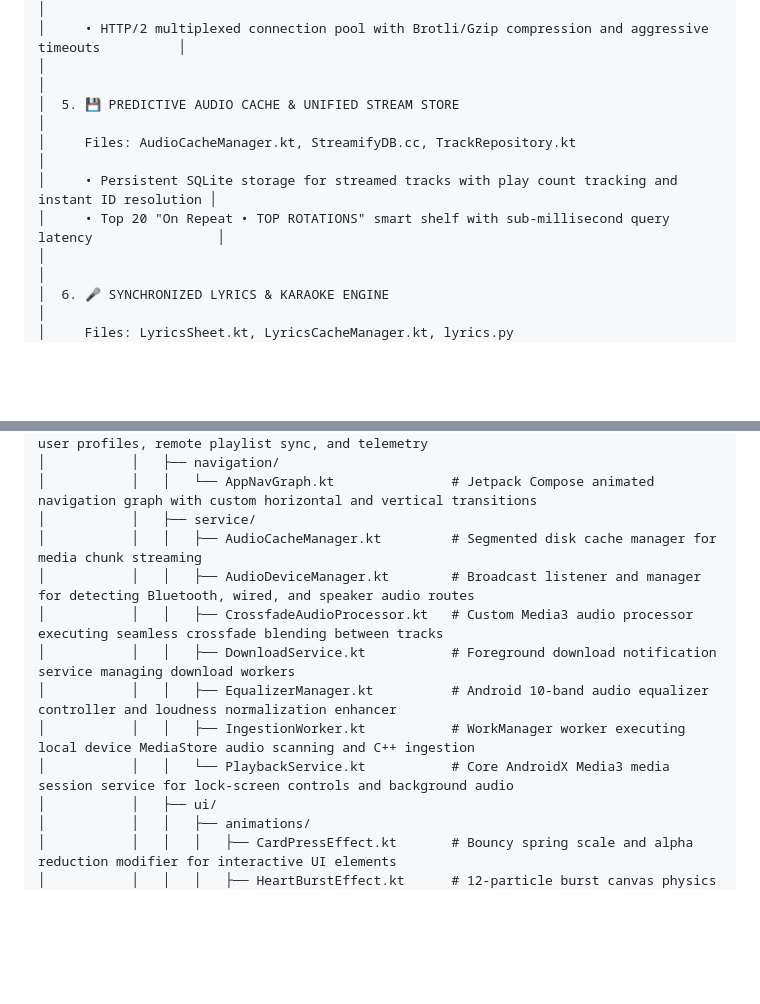
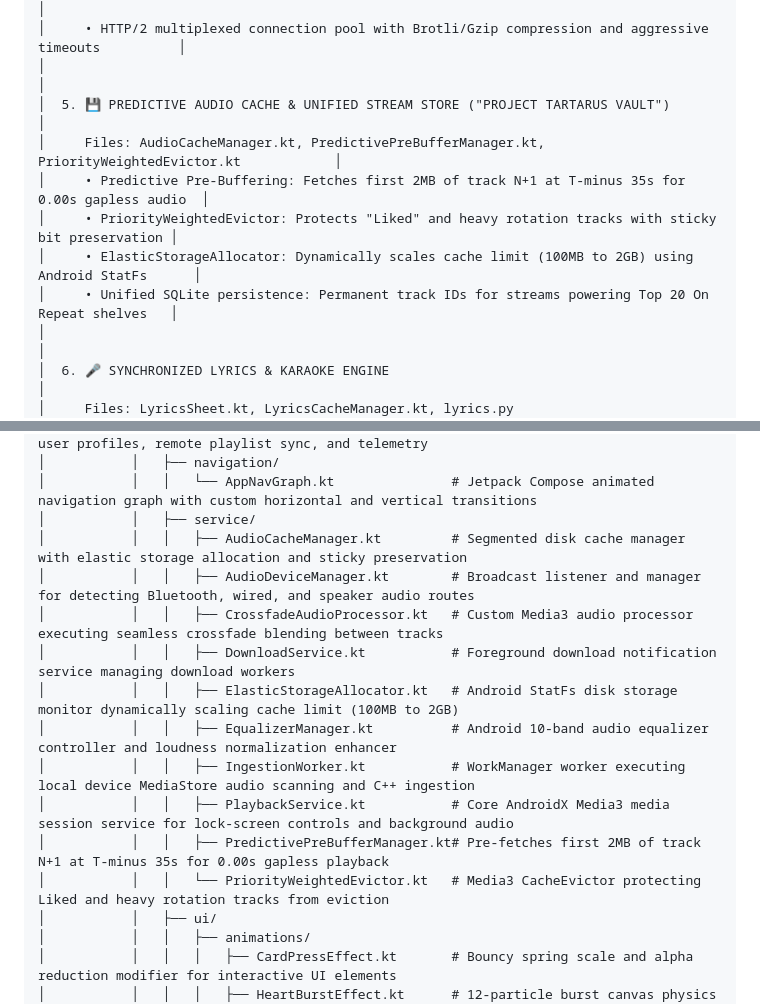
Before and after one commit to zephyr4289/streamify-apk, a Markdown page: README.md, 2 parts joined by grey strips. Drawn GitHub-style; blank space fills up the shorter version.

Commit message:
docs: update README with Project Tartarus Vault caching architecture and new service directory entries

```diff
--- a/README.md
+++ b/README.md
@@ -140,10 +140,12 @@ Streamify is architected as 9 decoupled, highly specialized subsystem engines wo
 │     • Zero-RTT live Google search autocomplete dropdown with 150ms keystroke debounce                  │
 │     • HTTP/2 multiplexed connection pool with Brotli/Gzip compression and aggressive timeouts          │
 │                                                                                                        │
-│  5. 💾 PREDICTIVE AUDIO CACHE & UNIFIED STREAM STORE                                                   │
-│     Files: AudioCacheManager.kt, StreamifyDB.cc, TrackRepository.kt                                    │
-│     • Persistent SQLite storage for streamed tracks with play count tracking and instant ID resolution │
-│     • Top 20 "On Repeat • TOP ROTATIONS" smart shelf with sub-millisecond query latency                │
+│  5. 💾 PREDICTIVE AUDIO CACHE & UNIFIED STREAM STORE ("PROJECT TARTARUS VAULT")                        │
+│     Files: AudioCacheManager.kt, PredictivePreBufferManager.kt, PriorityWeightedEvictor.kt            │
+│     • Predictive Pre-Buffering: Fetches first 2MB of track N+1 at T-minus 35s for 0.00s gapless audio  │
+│     • PriorityWeightedEvictor: Protects "Liked" and heavy rotation tracks with sticky bit preservation │
+│     • ElasticStorageAllocator: Dynamically scales cache limit (100MB to 2GB) using Android StatFs      │
+│     • Unified SQLite persistence: Permanent track IDs for streams powering Top 20 On Repeat shelves   │
 │                                                                                                        │
 │  6. 🎤 SYNCHRONIZED LYRICS & KARAOKE ENGINE                                                            │
 │     Files: LyricsSheet.kt, LyricsCacheManager.kt, lyrics.py                                            │
@@ -232,13 +234,16 @@ streamify-apk/
 │           │   ├── navigation/
 │           │   │   └── AppNavGraph.kt               # Jetpack Compose animated navigation graph with custom horizontal and vertical transitions
 │           │   ├── service/
-│           │   │   ├── AudioCacheManager.kt         # Segmented disk cache manager for media chunk streaming
+│           │   │   ├── AudioCacheManager.kt         # Segmented disk cache manager with elastic storage allocation and sticky preservation
 │           │   │   ├── AudioDeviceManager.kt        # Broadcast listener and manager for detecting Bluetooth, wired, and speaker audio routes
 │           │   │   ├── CrossfadeAudioProcessor.kt   # Custom Media3 audio processor executing seamless crossfade blending between tracks
 │           │   │   ├── DownloadService.kt           # Foreground download notification service managing download workers
+│           │   │   ├── ElasticStorageAllocator.kt   # Android StatFs disk storage monitor dynamically scaling cache limit (100MB to 2GB)
 │           │   │   ├── EqualizerManager.kt          # Android 10-band audio equalizer controller and loudness normalization enhancer
 │           │   │   ├── IngestionWorker.kt           # WorkManager worker executing local device MediaStore audio scanning and C++ ingestion
-│           │   │   └── PlaybackService.kt           # Core AndroidX Media3 media session service for lock-screen controls and background audio
+│           │   │   ├── PlaybackService.kt           # Core AndroidX Media3 media session service for lock-screen controls and background audio
+│           │   │   ├── PredictivePreBufferManager.kt# Pre-fetches first 2MB of track N+1 at T-minus 35s for 0.00s gapless playback
+│           │   │   └── PriorityWeightedEvictor.kt   # Media3 CacheEvictor protecting Liked and heavy rotation tracks from eviction
 │           │   ├── ui/
 │           │   │   ├── animations/
 │           │   │   │   ├── CardPressEffect.kt       # Bouncy spring scale and alpha reduction modifier for interactive UI elements
```
